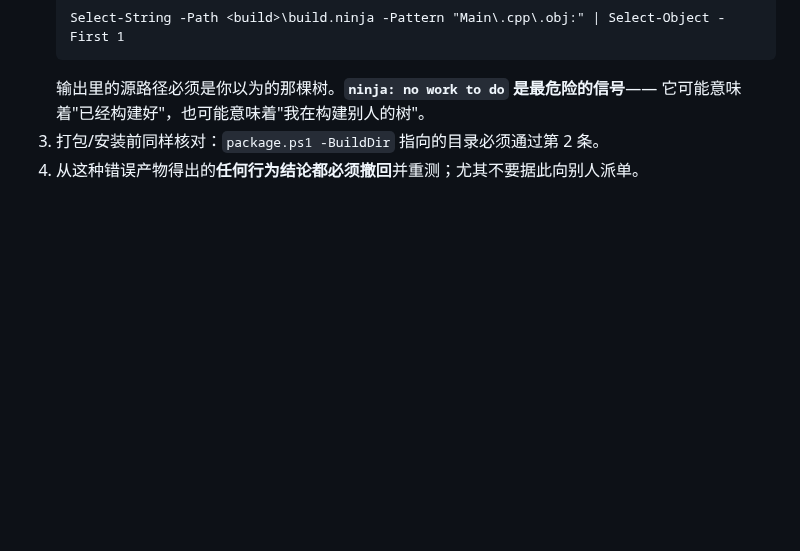
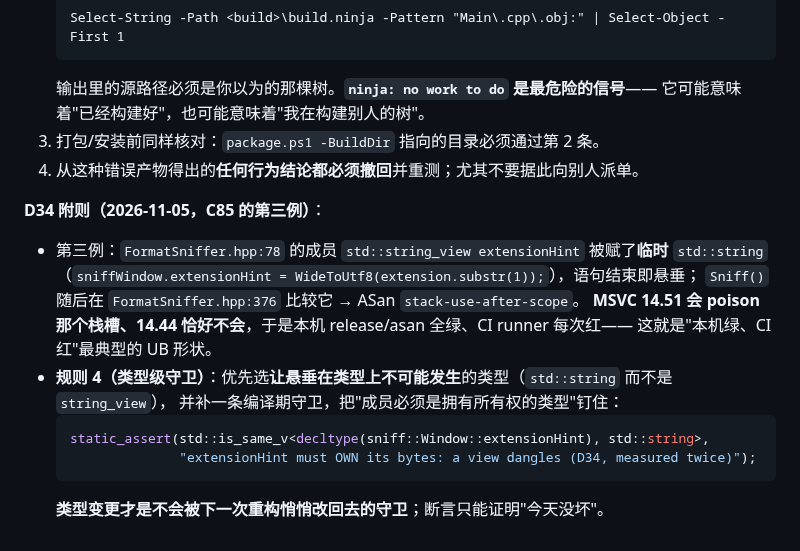
Before and after one commit to xueweijian/prism-archive, a Markdown page: docs/CONTRACTS.md, the part around the change. GitHub-like rendering; blank space fills up the shorter version.

Commit message:
docs: D34 rule 4 (types that make dangling impossible) + the ASan PDB requirement

````diff
--- a/docs/CONTRACTS.md
+++ b/docs/CONTRACTS.md
@@ -223,3 +223,18 @@ cmake -S <tmp> -B <build> && cmake --build <build> --target PrismArchive
    它可能意味着"已经构建好"，也可能意味着"我在构建别人的树"。
 3. 打包/安装前同样核对：`package.ps1 -BuildDir` 指向的目录必须通过第 2 条。
 4. 从这种错误产物得出的**任何行为结论都必须撤回**并重测；尤其不要据此向别人派单。
+
+**D34 附则（2026-11-05，C85 的第三例）**：
+
+- 第三例：`FormatSniffer.hpp:78` 的成员 `std::string_view extensionHint` 被赋了**临时** `std::string`
+  （`sniffWindow.extensionHint = WideToUtf8(extension.substr(1));`），语句结束即悬垂；
+  `Sniff()` 随后在 `FormatSniffer.hpp:376` 比较它 → ASan `stack-use-after-scope`。
+  **MSVC 14.51 会 poison 那个栈槽、14.44 恰好不会**，于是本机 release/asan 全绿、CI runner 每次红——
+  这就是"本机绿、CI 红"最典型的 UB 形状。
+- **规则 4（类型级守卫）**：优先选**让悬垂在类型上不可能发生**的类型（`std::string` 而不是 `string_view`），
+  并补一条编译期守卫，把"成员必须是拥有所有权的类型"钉住：
+  ```cpp
+  static_assert(std::is_same_v<decltype(sniff::Window::extensionHint), std::string>,
+                "extensionHint must OWN its bytes: a view dangles (D34, measured twice)");
+  ```
+  **类型变更才是不会被下一次重构悄悄改回去的守卫**；断言只能证明"今天没坏"。
````
Also changed, not shown: docs/CI.md (+6 -0 lines).
